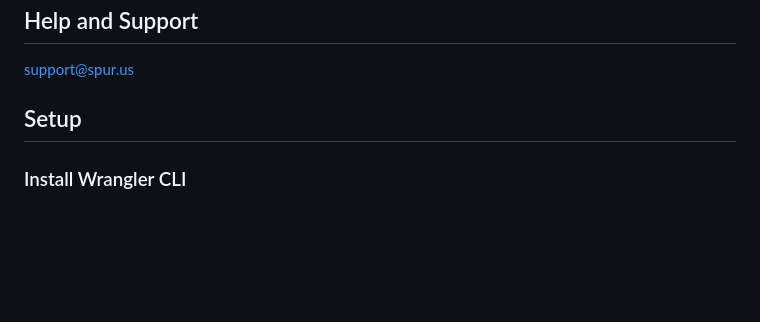
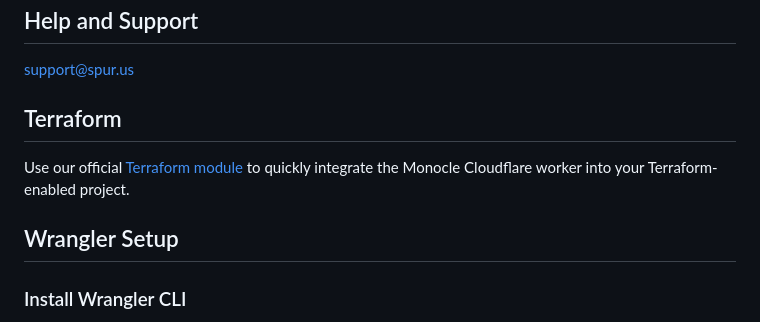
Before and after one commit to spurintel/monocle-plugin-cloudflare, a Markdown page: README.md, the part around the change. Drawn GitHub-style; blank space fills up the shorter version.

Commit message:
added terraform module plug to readme

```diff
--- a/README.md
+++ b/README.md
@@ -18,7 +18,11 @@ This CloudFlare service worker will automatically force a Monocle render on new
 
 support@spur.us
 
-## Setup
+## Terraform
+
+Use our official [Terraform module](https://registry.terraform.io/modules/spurintel/worker-spur-monocle/cloudflare/latest) to quickly integrate the Monocle Cloudflare worker into your Terraform-enabled project.
+
+## Wrangler Setup
 
 ### Install Wrangler CLI
 Wrangler is the Cloudflare CLI tool that allows you to manage your Cloudflare Workers.
```
